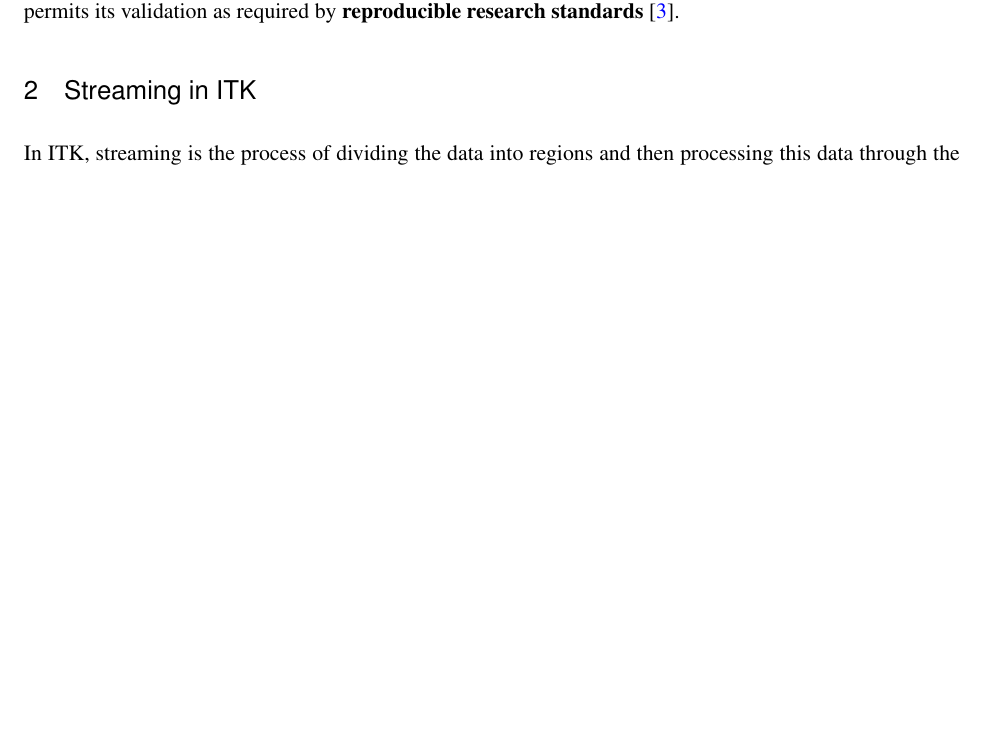
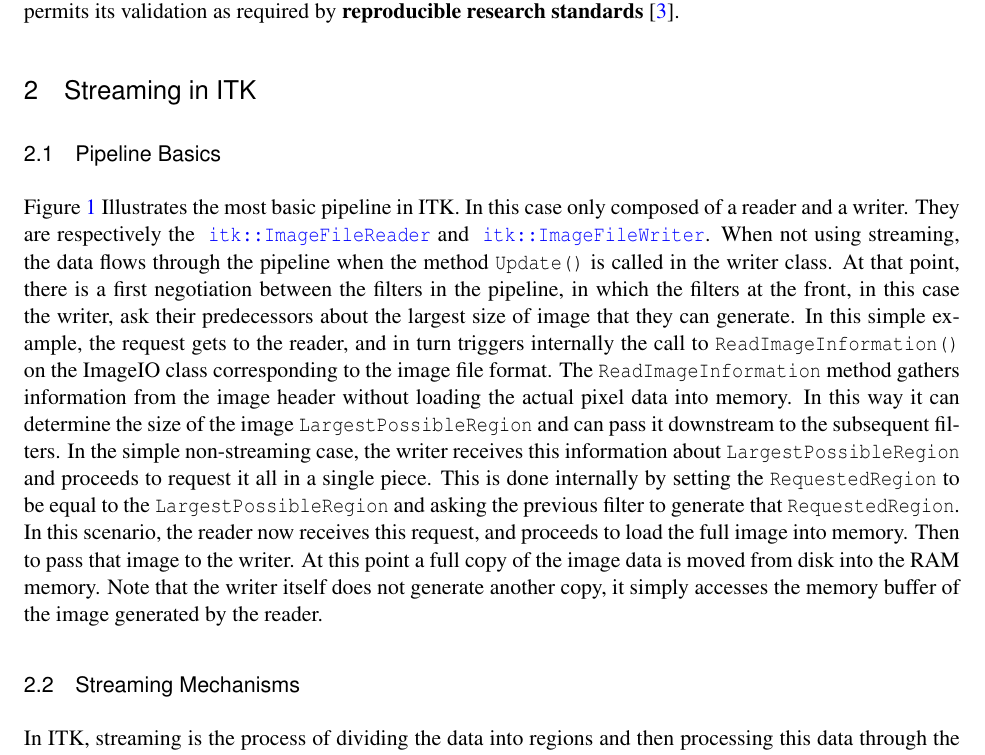
Before and after one commit to luisibanez/LargeImageStreaming, a LaTeX document (documents/Report001/LargeImageStreamingReport001.tex): part of page 2 of 8, cut so that both start at the same text, the shorter picture padded with empty space. Compiled offline with pdfLaTeX.

Commit message:
ENH: Added pipeline introduction.

```diff
--- a/documents/Report001/LargeImageStreamingReport001.tex
+++ b/documents/Report001/LargeImageStreamingReport001.tex
@@ -143,6 +143,33 @@ standards}~\cite{Stodden2009}.
 \label{fig:StreamingFigure1}
 \end{figure}
 
+\subsection{Pipeline Basics}
+Figure~\ref{fig:StreamingFigure1} Illustrates the most basic pipeline in ITK.
+In this case only composed of a reader and a writer. They are respectively the
+\doxygen{ImageFileReader} and \doxygen{ImageFileWriter}. When not using streaming,
+the data flows through the pipeline when the method \code{Update()} is called in
+the writer class. At that point, there is a first negotiation between the filters
+in the pipeline, in which the filters at the front, in this case the writer, ask
+their predecessors about the largest size of image that they can generate. In this
+simple example, the request gets to the reader, and in turn triggers internally
+the call to \code{ReadImageInformation()} on the ImageIO class corresponding to
+the image file format. The \code{ReadImageInformation} method gathers information
+from the image header without loading the actual pixel data into memory. In this
+way it can determine the size of the image \code{LargestPossibleRegion} and can
+pass it downstream to the subsequent filters. In the simple non-streaming case,
+the writer receives this information about \code{LargestPossibleRegion} and
+proceeds to request it all in a single piece. This is done internally by
+setting the \code{RequestedRegion} to be equal to the
+\code{LargestPossibleRegion} and asking the previous filter to generate that
+\code{RequestedRegion}. In this scenario, the reader now receives this request,
+and proceeds to load the full image into memory. Then to pass that image to the
+writer. At this point a full copy of the image data is moved from disk into the
+RAM memory. Note that the writer itself does not generate another copy, it
+simply accesses the memory buffer of the image generated by the reader.
+
+
+\subsection{Streaming Mechanisms}
+
 In ITK, streaming is the process of dividing the data into regions and then
 processing this data through the data pipeline~\cite{Ibanez2005}. Let us recall
 that a pipeline consists of process objects that generate data objects connected
```
Also changed, not shown: documents/Report001/LargeImageStreamingReport001.tex (1 more changed lines).
